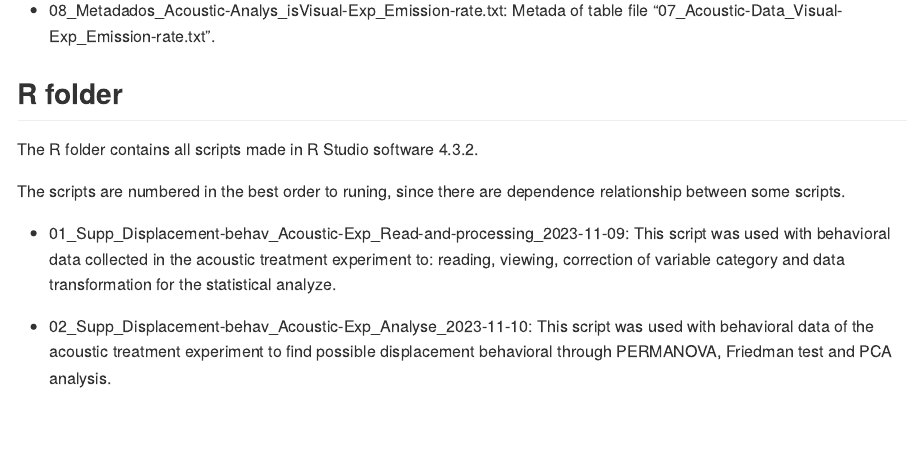
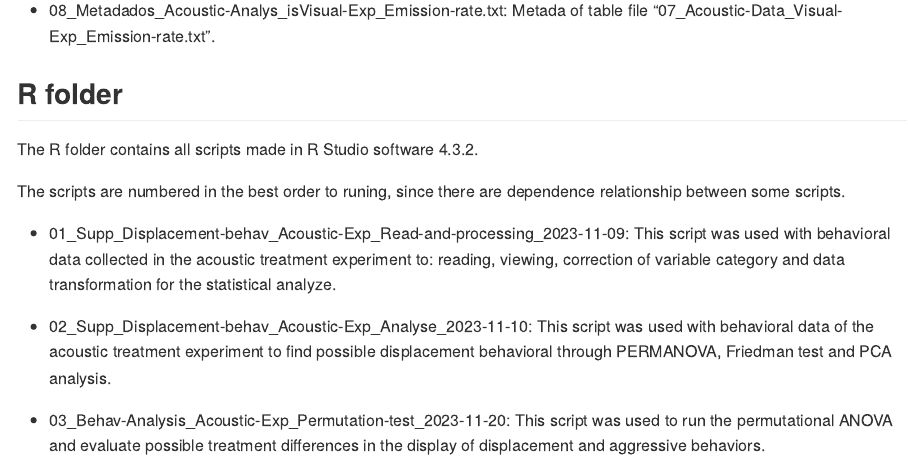
Before and after one commit to GabrielaSales-23/Article_behav-S.max_V03, an R Markdown document (README.Rmd): the page in a window 1100 px wide, from 1430 px down. The pictures show the output file README.md that the author committed with the source, drawn offline in the style of GitHub.

Commit message:
READ Updating with 03 script

```diff
--- a/README.Rmd
+++ b/README.Rmd
@@ -52,3 +52,5 @@ The scripts are numbered in the best order to runing, since there are dependence
 * 01_Supp_Displacement-behav_Acoustic-Exp_Read-and-processing_2023-11-09: This script was used with behavioral data collected in the acoustic treatment experiment to: reading, viewing, correction of variable category and data transformation for the statistical analyze.
 
 * 02_Supp_Displacement-behav_Acoustic-Exp_Analyse_2023-11-10: This script was used with behavioral data of the acoustic treatment experiment to find possible displacement behavioral through PERMANOVA, Friedman test and PCA analysis.
+
+* 03_Behav-Analysis_Acoustic-Exp_Permutation-test_2023-11-20: This script was used to run the permutational ANOVA and evaluate possible treatment differences in the display of displacement and aggressive behaviors.
```
Also changed, not shown: README.md.
